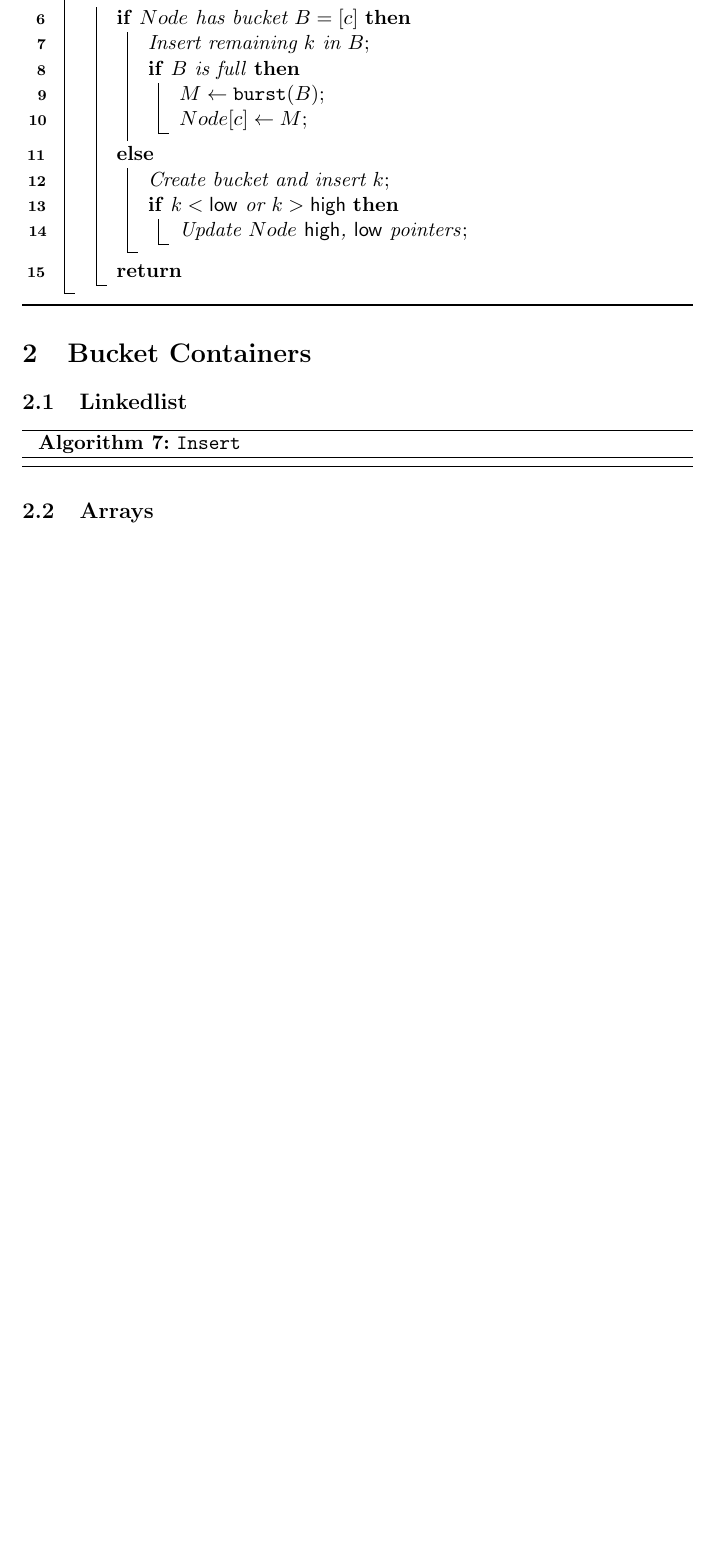
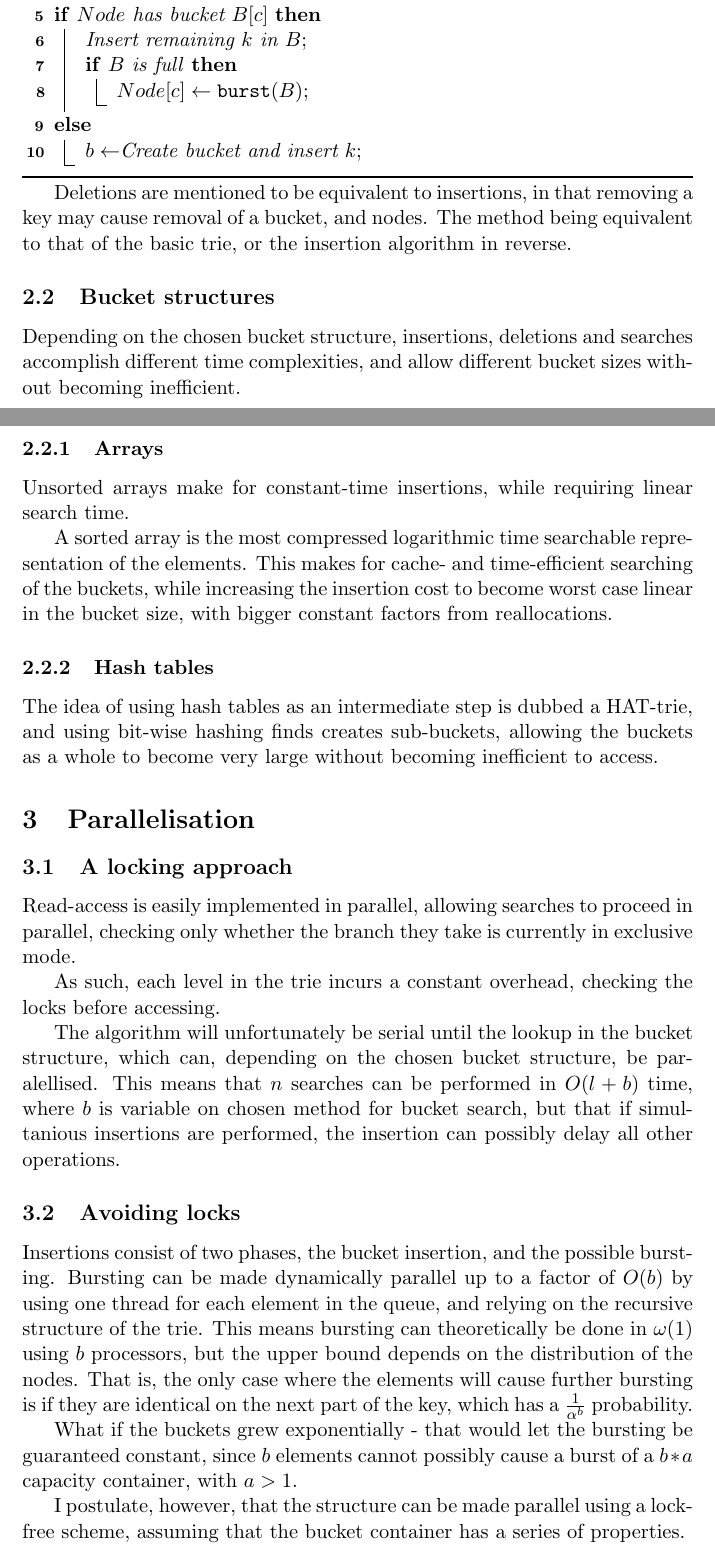
Before and after one commit to Wejendorp/Bursttries, a LaTeX document (notes/algorithms.tex): part of page 3 of 3 before the commit and two parts of pages 2 and 3 of 4 after it, the two joined at a grey line, cut so that both start at the same text, the shorter picture padded with empty space. Compiled offline with pdfLaTeX.

Commit message:
Added readme and algorithms notes

```diff
--- a/notes/algorithms.tex
+++ b/notes/algorithms.tex
@@ -4,6 +4,7 @@
 \usepackage[english]{babel}
 
 \usepackage[vlined, ruled, linesnumbered]{algorithm2e}
+\usepackage{amsmath}
 
 \title{Datastructure algorithms}
 \author{Jacob Wejendorp}
@@ -99,6 +82,19 @@ The original lookup uses sorted doubly-linked lists:
+    \ForEach{char $c$ in $k$}{
+        \If{$Node$ has child $c$}{
+            $Node \leftarrow Node[c]$\;
+        }
     }
-    \If{$Node.k = k$}{
-        \Return{$Node.v$}\;
+    \tcp{Node either has a bucket at $c$ or one is created}
+    \eIf{$Node$ has bucket $B[c]$}{
+        \emph{Insert remaining $k$ in $B$}\;
+        \If{$B$ is full}{
+            $Node[c] \leftarrow \Burst(B)$\;
+        }
+    }{
+        $b \leftarrow $\emph{Create bucket and insert $k$}\;
     }
 \end{algorithm}
 
+Deletions are mentioned to be equivalent to insertions, in that removing a key
+may cause removal of a bucket, and nodes. The method being equivalent to that
+of the basic trie, or the insertion algorithm in reverse.
@@ -110,33 +101,60 @@ The original lookup uses sorted doubly-linked lists:
 
-    $Node \leftarrow$  root node\;
-    \ForEach{char $c$ in $k$}{
-        \eIf{$Node$ has child $c$}{
-            $Node \leftarrow Node[c]$\;
-        }{ %else
-            \eIf{$Node$ has bucket $B=[c]$}{
-                \emph{Insert remaining $k$ in $B$}\;
-                \If{$B$ is full}{
-                    $M \leftarrow \Burst(B)$\;
-                    $Node[c] \leftarrow M$\;
-                }
-            }{
-                \emph{Create bucket and insert $k$}\;
-                \If{$k < \Low$ or $k > \High$}{
-                    \emph{Update $Node$ \High, \Low pointers}\;
-                }
-            }
-            \Return{}
-        }
-    }
-\end{algorithm}
+\subsection{Bucket structures}
+Depending on the chosen bucket structure, insertions, deletions and searches
+accomplish different time complexities, and allow different bucket sizes
+without becoming inefficient.
+
+\subsubsection{Arrays}
+Unsorted arrays make for constant-time insertions, while
+requiring linear search time.
+
+A sorted array is the most compressed logarithmic time searchable
+representation of the elements. This makes for cache- and time-efficient
+searching of the buckets, while increasing the insertion cost to become worst
+case linear in the bucket size, with bigger constant factors from
+reallocations.
 
 
-\section{Bucket Containers}
-\subsection{Linkedlist}
 
-\begin{algorithm}[H]
-    \caption{\FuncSty{Insert}}
 
-\end{algorithm}
+\subsubsection{Hash tables}
+The idea of using hash tables as an intermediate step is dubbed a HAT-trie,
+and using bit-wise hashing finds creates sub-buckets, allowing the buckets
+as a whole to become very large without becoming inefficient to access.
 
-\subsection{Arrays}
+
+
+
+\section{Parallelisation}
+\subsection{A locking approach}
+Read-access is easily implemented in parallel, allowing searches to proceed in
+parallel, checking only whether the branch they take is currently in exclusive
+mode.
+
+As such, each level in the trie incurs a constant overhead, checking the locks
+before accessing.
+
+The algorithm will unfortunately be serial until the lookup in the bucket
+structure, which can, depending on the chosen bucket structure, be
+paralellised. This means that $n$ searches can be performed in $O(l+b)$ time,
+where $b$ is variable on chosen method for bucket search, but that if
+simultanious insertions are performed, the insertion can possibly delay all
+other operations.
+
+\subsection{Avoiding locks}
+Insertions consist of two phases, the bucket insertion, and the possible
+bursting. Bursting can be made dynamically parallel up to a factor of $O(b)$ by
+using one thread for each element in the queue, and relying on the recursive
+structure of the trie. This means bursting can theoretically be done in
+$\omega(1)$ using $b$ processors, but the upper bound depends on the
+distribution of the nodes. That is, the only case where the elements will cause
+further bursting is if they are identical on the next part of the key, which
+has a $\frac{1}{\alpha^b}$ probability.
+
+What if the buckets grew exponentially - that would let the bursting be
+guaranteed constant, since $b$ elements cannot possibly cause a burst of a
+$b*a$ capacity container, with $a > 1$.
+
+
+I postulate, however, that the structure can be made parallel using a lock-free
+scheme, assuming that the bucket container has a series of properties.
```
Also changed, not shown: notes/algorithms.tex (113 more changed lines), 1 other file.
